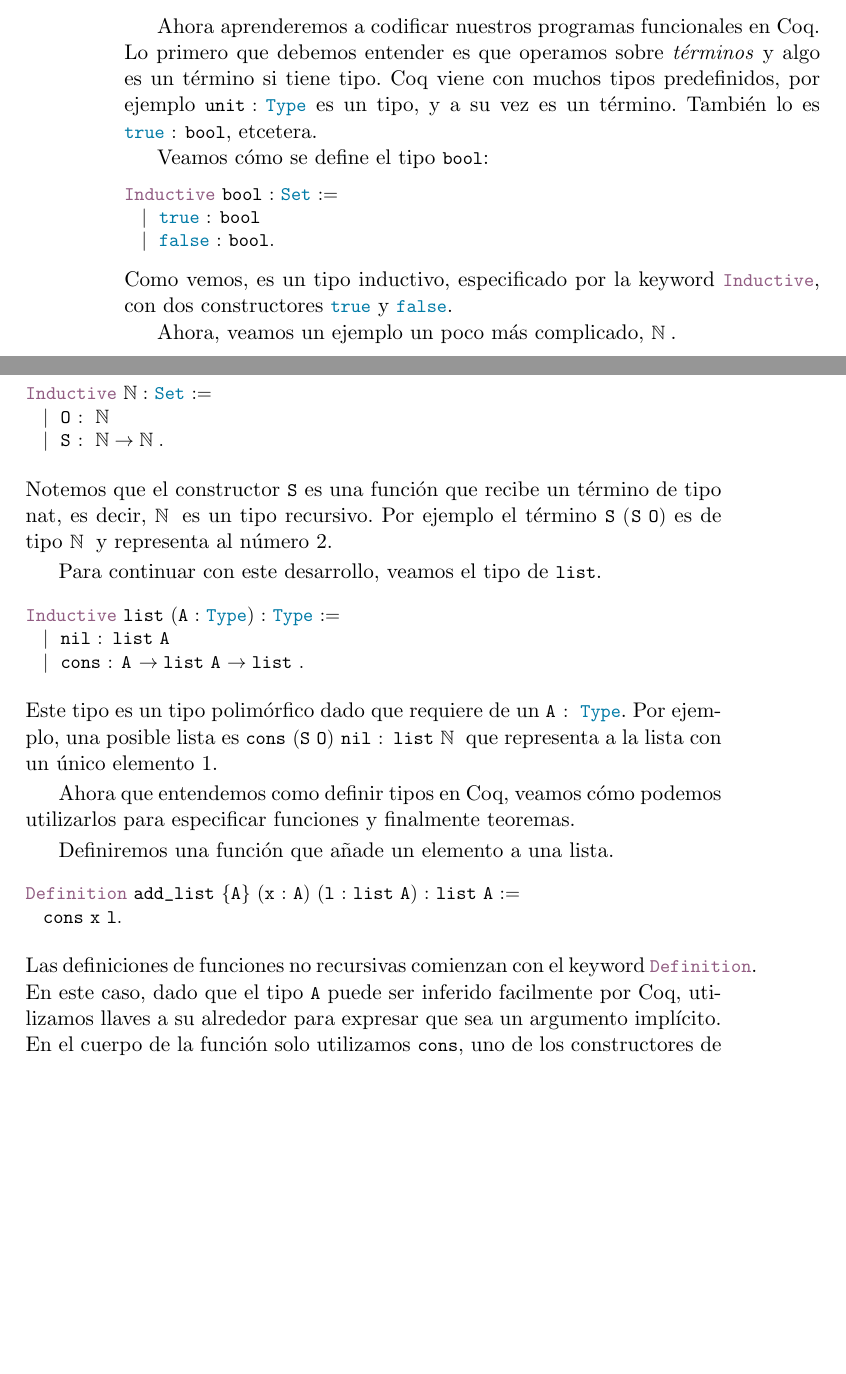
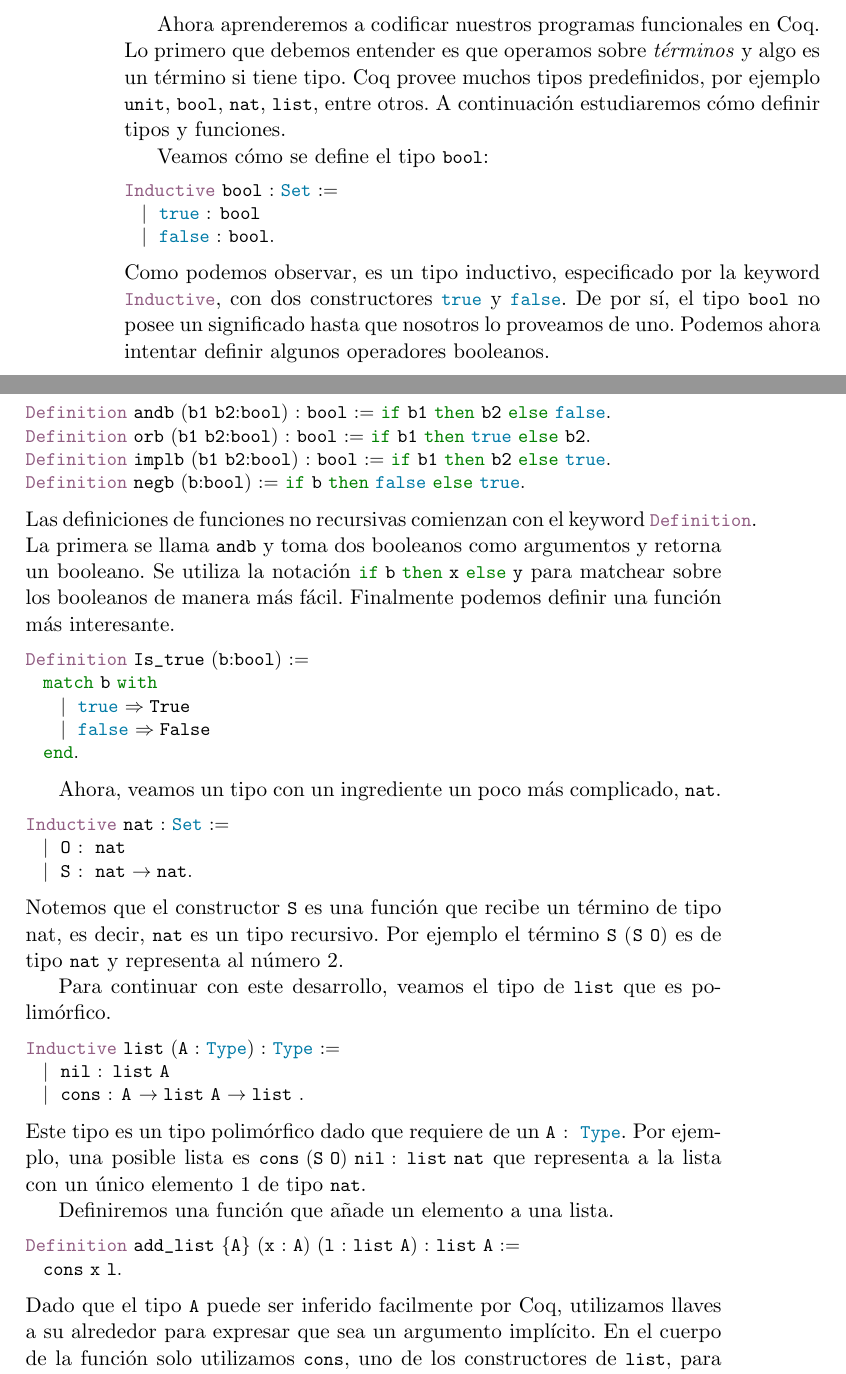
Before and after one commit to ignatirabo/thesis, a LaTeX book (tex/main.tex, which reads tex/coq.tex, tex/lstlangcoq.sty): two parts of pages 6 and 7 of 21 before the commit and two parts of pages 6 and 7 of 23 after it, joined at a grey line, cut so that both start at the same text, the shorter picture padded with empty space. Compiled offline with pdfLaTeX.

Commit message:
Más coq

```diff
--- a/tex/coq.tex
+++ b/tex/coq.tex
@@ -32,7 +32,7 @@ Llamaremos \textit{Terms} (o términos) a los elementos básicos de esta teoría
 
 \subsection{Tipos de datos y Funciones}
 
-Ahora aprenderemos a codificar nuestros programas funcionales en Coq. Lo primero que debemos entender es que operamos sobre \textit{términos} y algo es un término si tiene tipo. Coq viene con muchos tipos predefinidos, por ejemplo \lstinline{unit : Type} es un tipo, y a su vez es un término. También lo es \lstinline{true : bool}, etcetera.
+Ahora aprenderemos a codificar nuestros programas funcionales en Coq. Lo primero que debemos entender es que operamos sobre \textit{términos} y algo es un término si tiene tipo. Coq provee muchos tipos predefinidos, por ejemplo \lstinline{unit}, \lstinline{bool}, \lstinline{nat}, \lstinline{list}, entre otros. A continuación estudiaremos cómo definir tipos y funciones.
 
 Veamos cómo se define el tipo \lstinline{bool}:
 \begin{lstlisting}
@@ -40,9 +40,23 @@ Inductive bool : Set :=
   | true : bool
   | false : bool.
 \end{lstlisting}
-Como vemos, es un tipo inductivo, especificado por la keyword \lstinline{Inductive}, con dos constructores \lstinline{true} y \lstinline{false}.
+Como podemos observar, es un tipo inductivo, especificado por la keyword \lstinline{Inductive}, con dos constructores \lstinline{true} y \lstinline{false}. De por sí, el tipo \lstinline{bool} no posee un significado hasta que nosotros lo proveamos de uno. Podemos ahora intentar definir algunos operadores booleanos.
+\begin{lstlisting}
+Definition andb (b1 b2:bool) : bool := if b1 then b2 else false.
+Definition orb (b1 b2:bool) : bool := if b1 then true else b2.
+Definition implb (b1 b2:bool) : bool := if b1 then b2 else true.
+Definition negb (b:bool) := if b then false else true.
+\end{lstlisting}
+Las definiciones de funciones no recursivas comienzan con el keyword \lstinline{Definition}. La primera se llama \lstinline{andb} y toma dos booleanos como argumentos y retorna un booleano. Se utiliza la notación \lstinline{if b then x else y} para matchear sobre los booleanos de manera más fácil. Finalmente podemos definir una función más interesante.
+\begin{lstlisting}
+Definition Is_true (b:bool) :=
+  match b with
+    | true => True
+    | false => False
+  end.
+\end{lstlisting}
 
-Ahora, veamos un ejemplo un poco más complicado, \lstinline{nat}.
+Ahora, veamos un tipo con un ingrediente un poco más complicado, \lstinline{nat}.
 \begin{lstlisting}
 Inductive nat : Set :=
   | O : nat
@@ -50,22 +64,20 @@ Inductive nat : Set :=
 \end{lstlisting}
 Notemos que el constructor \lstinline{S} es una función que recibe un término de tipo {nat}, es decir, \lstinline{nat} es un tipo recursivo. Por ejemplo el término \lstinline{S (S O)} es de tipo \lstinline{nat} y representa al número 2.
 
-Para continuar con este desarrollo, veamos el tipo de \lstinline{list}.
+Para continuar con este desarrollo, veamos el tipo de \lstinline{list} que es polimórfico.
 \begin{lstlisting}
 Inductive list (A : Type) : Type :=
   | nil : list A
   | cons : A -> list A -> list .
 \end{lstlisting}
-Este tipo es un tipo polimórfico dado que requiere de un \lstinline{A : Type}. Por ejemplo, una posible lista es \lstinline{cons (S O) nil : list nat} que representa a la lista con un único elemento 1.
-
-Ahora que entendemos como definir tipos en Coq, veamos cómo podemos utilizarlos para especificar funciones y finalmente teoremas.
+Este tipo es un tipo polimórfico dado que requiere de un \lstinline{A : Type}. Por ejemplo, una posible lista es \lstinline{cons (S O) nil : list nat} que representa a la lista con un único elemento 1 de tipo \lstinline{nat}.
 
 Definiremos una función que añade un elemento a una lista.
 \begin{lstlisting}
 Definition add_list {A} (x : A) (l : list A) : list A :=
   cons x l.
 \end{lstlisting}
-Las definiciones de funciones no recursivas comienzan con el keyword \lstinline{Definition}. En este caso, dado que el tipo \lstinline{A} puede ser inferido facilmente por Coq, utilizamos llaves a su alrededor para expresar que sea un argumento implícito. En el cuerpo de la función solo utilizamos \lstinline{cons}, uno de los constructores de \lstinline{list}, para añadir un elemento delante de \lstinline{l}.
+Dado que el tipo \lstinline{A} puede ser inferido facilmente por Coq, utilizamos llaves a su alrededor para expresar que sea un argumento implícito. En el cuerpo de la función solo utilizamos \lstinline{cons}, uno de los constructores de \lstinline{list}, para añadir un elemento delante de \lstinline{l}.
 
 Ahora nos interesa definir la función \lstinline{length} que retorna el largo de una lista.
 \begin{lstlisting}
--- a/tex/lstlangcoq.sty
+++ b/tex/lstlangcoq.sty
@@ -114,7 +114,7 @@ literate=
     {->}{{$\rightarrow\;$}}1
     {<->}{{$\leftrightarrow\;$}}1
     {<==}{{$\leq\;$}}1
-    {nat}{{$\mathbb{N}$\;}}1
+    {\\nat}{{$\mathbb{N}$\;}}1
     {fun}{{$\lambda\;$}}1
     {\\|}{{\texttt{|}}}1
     {\\tyTree_imp}{{\color{brightmaroon}{\texttt{imp}}}}1
```
Also changed, not shown: tex/main.pdf, tex/coq.tex (4 more changed lines), 1 other file.
